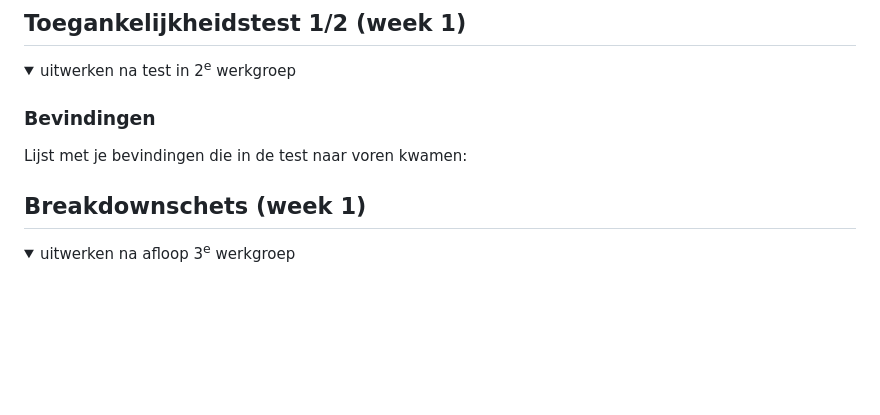
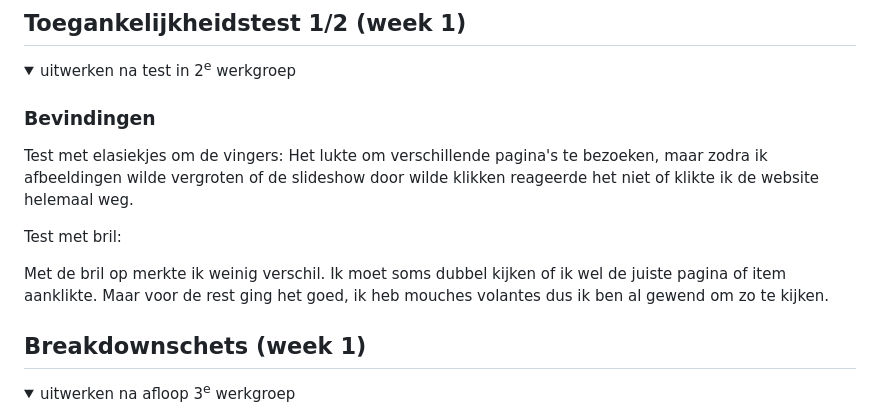
Before and after one commit to fouzialhmdi/BlokWeb, a Markdown page: README.md, the part around the change. GitHub-like rendering; folded sections open; blank space fills up the shorter version.

```diff
--- a/README.md
+++ b/README.md
@@ -54,7 +54,13 @@ Fun
   <summary>uitwerken na test in 2<sup>e</sup> werkgroep</summary>
 
   ### Bevindingen
-  Lijst met je bevindingen die in de test naar voren kwamen:
+Test met elasiekjes om de vingers:
+Het lukte om verschillende pagina's te bezoeken, maar zodra ik afbeeldingen wilde  vergroten of de slideshow door wilde klikken reageerde het niet of klikte ik de website helemaal weg.
+
+Test met bril:
+
+Met de bril op merkte ik weinig verschil. Ik moet soms dubbel kijken of ik wel de juiste pagina of item aanklikte. Maar voor de rest ging het goed, ik heb mouches volantes dus ik ben al gewend om zo te kijken.
+
 
 </details>
 
```
